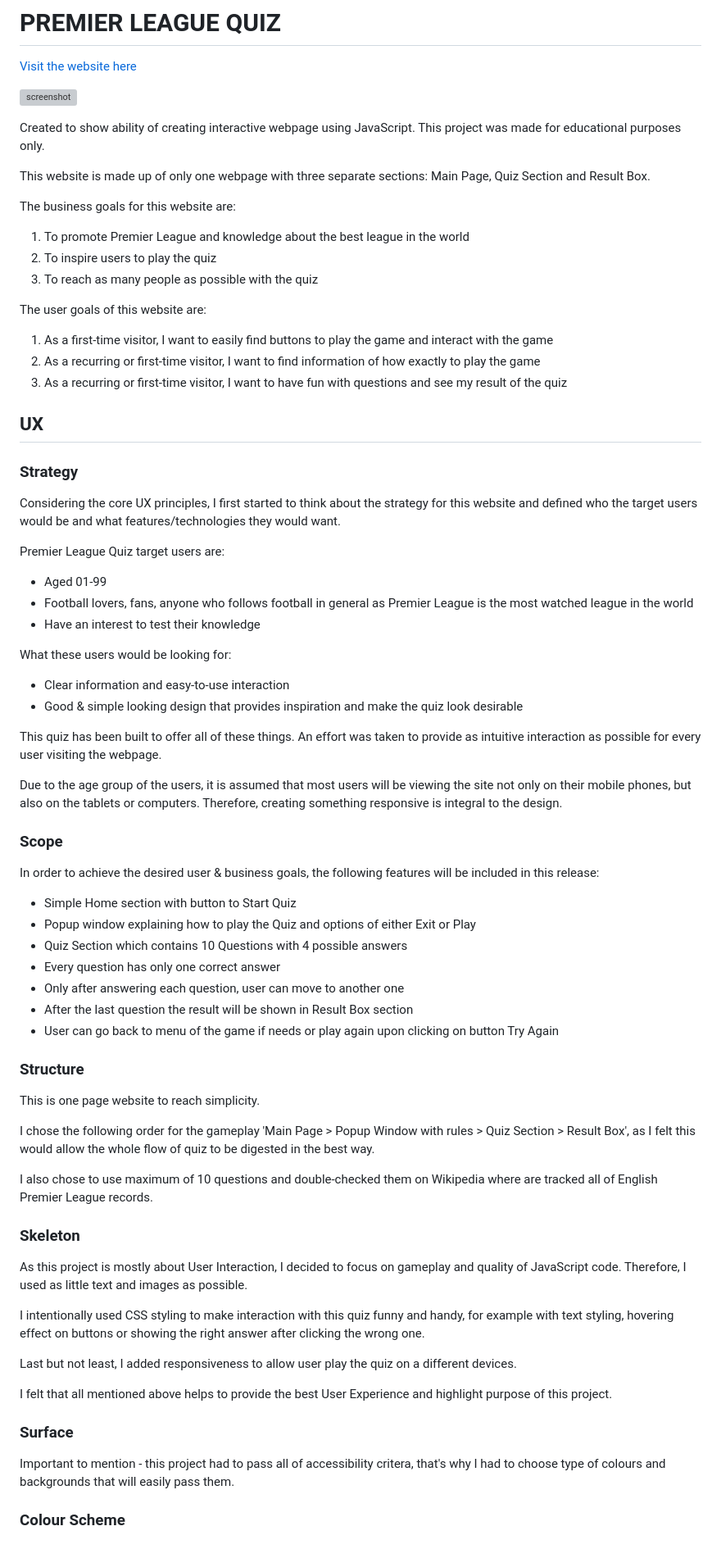
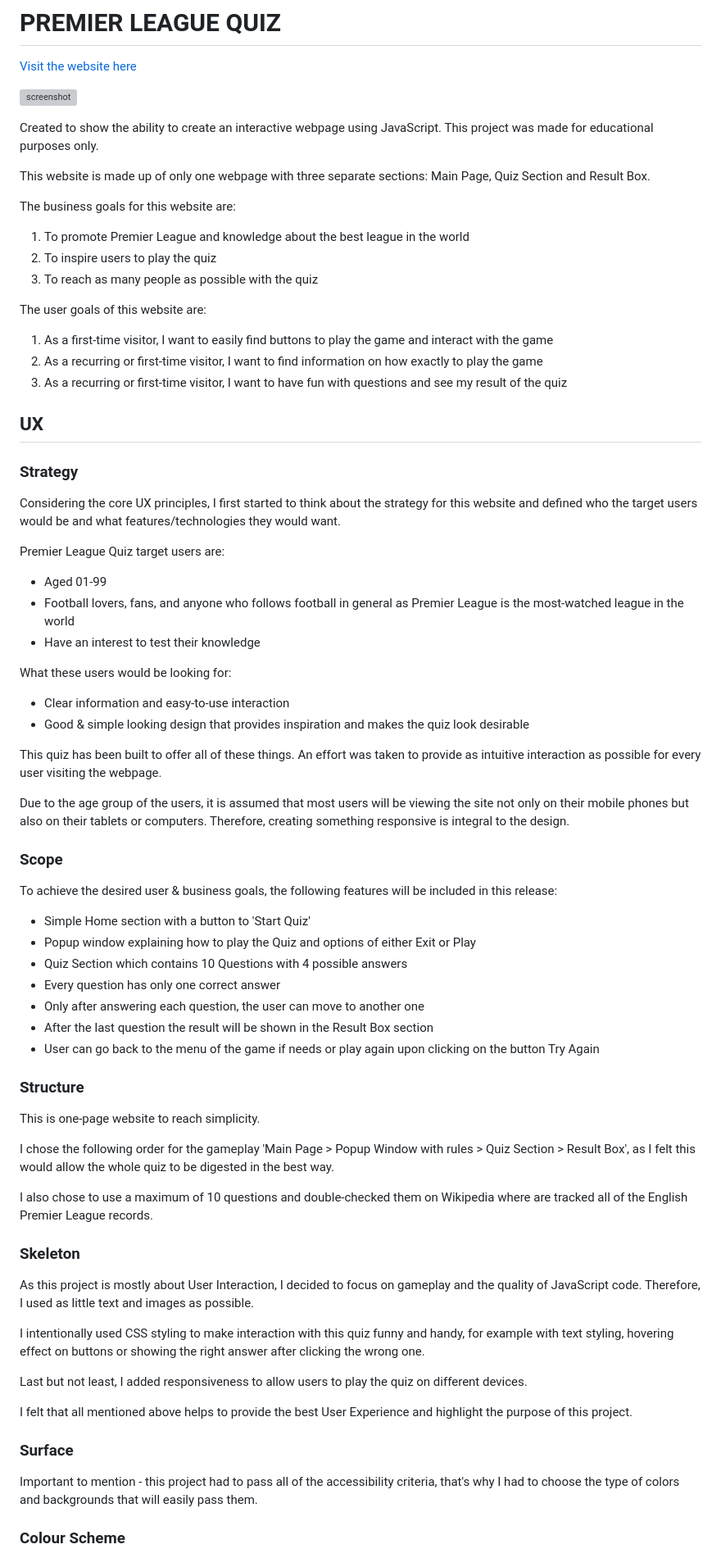
Before and after one commit to JakBul/Premier-League-Quiz, a Markdown page: README.md, the part around the change printed below. Shown: that part at 82% size. Drawn GitHub-style; grey boxes are pictures that could not be loaded.

Commit message:
Fix the mistakes with help of Grammarly

```diff
--- a/README.md
+++ b/README.md
@@ -4,7 +4,7 @@
 
 ![screenshot](assets/documentation/mockup.png)
 
-Created to show ability of creating interactive webpage using JavaScript. This project was made for educational purposes only.
+Created to show the ability to create an interactive webpage using JavaScript. This project was made for educational purposes only.
 
 This website is made up of only one webpage with three separate sections: Main Page, Quiz Section and Result Box.
 
@@ -16,7 +16,7 @@ The business goals for this website are:
 
 The user goals of this website are:
 1. As a first-time visitor, I want to easily find buttons to play the game and interact with the game
-2. As a recurring or first-time visitor, I want to find information of how exactly to play the game
+2. As a recurring or first-time visitor, I want to find information on how exactly to play the game
 3. As a recurring or first-time visitor, I want to have fun with questions and see my result of the quiz
 
 
@@ -28,50 +28,50 @@ Considering the core UX principles, I first started to think about the strategy
 
 Premier League Quiz target users are:
 * Aged 01-99
-* Football lovers, fans, anyone who follows football in general as Premier League is the most watched league in the world
+* Football lovers, fans, and anyone who follows football in general as Premier League is the most-watched league in the world
 * Have an interest to test their knowledge
 
 What these users would be looking for:
 * Clear information and easy-to-use interaction
-* Good & simple looking design that provides inspiration and make the quiz look desirable
+* Good & simple looking design that provides inspiration and makes the quiz look desirable
 
 This quiz has been built to offer all of these things. An effort was taken to provide as intuitive interaction as possible for every user visiting the webpage.
 
-Due to the age group of the users, it is assumed that most users will be viewing the site not only on their mobile phones, but also on the tablets or computers. Therefore, creating something responsive is integral to the design.
+Due to the age group of the users, it is assumed that most users will be viewing the site not only on their mobile phones but also on their tablets or computers. Therefore, creating something responsive is integral to the design.
 
 ### **Scope**
 
-In order to achieve the desired user & business goals, the following features will be included in this release:
+To achieve the desired user & business goals, the following features will be included in this release:
 
-- Simple Home section with button to Start Quiz
+- Simple Home section with a button to 'Start Quiz'
 - Popup window explaining how to play the Quiz and options of either Exit or Play
 - Quiz Section which contains 10 Questions with 4 possible answers
 - Every question has only one correct answer
-- Only after answering each question, user can move to another one
-- After the last question the result will be shown in Result Box section
-- User can go back to menu of the game if needs or play again upon clicking on button Try Again
+- Only after answering each question, the user can move to another one
+- After the last question the result will be shown in the Result Box section
+- User can go back to the menu of the game if needs or play again upon clicking on the button Try Again
 
 ### **Structure**
 
-This is one page website to reach simplicity.
+This is one-page website to reach simplicity.
 
-I chose the following order for the gameplay 'Main Page > Popup Window with rules > Quiz Section > Result Box', as I felt this would allow the whole flow of quiz to be digested in the best way.
+I chose the following order for the gameplay 'Main Page > Popup Window with rules > Quiz Section > Result Box', as I felt this would allow the whole quiz to be digested in the best way.
 
-I also chose to use maximum of 10 questions and double-checked them on Wikipedia where are tracked all of English Premier League records.
+I also chose to use a maximum of 10 questions and double-checked them on Wikipedia where are tracked all of the English Premier League records.
 
 ### **Skeleton**
 
-As this project is mostly about User Interaction, I decided to focus on gameplay and quality of JavaScript code. Therefore, I used as little text and images as possible.
+As this project is mostly about User Interaction, I decided to focus on gameplay and the quality of JavaScript code. Therefore, I used as little text and images as possible.
 
 I intentionally used CSS styling to make interaction with this quiz funny and handy, for example with text styling, hovering effect on buttons or showing the right answer after clicking the wrong one.
 
-Last but not least, I added responsiveness to allow user play the quiz on a different devices.
+Last but not least, I added responsiveness to allow users to play the quiz on different devices.
 
-I felt that all mentioned above helps to provide the best User Experience and highlight purpose of this project.
+I felt that all mentioned above helps to provide the best User Experience and highlight the purpose of this project.
 
 ### **Surface**
 
-Important to mention - this project had to pass all of accessibility critera, that's why I had to choose type of colours and backgrounds that will easily pass them.
+Important to mention - this project had to pass all of the accessibility criteria, that's why I had to choose the type of colors and backgrounds that will easily pass them.
 
 ### Colour Scheme
 
```
Also changed, not shown: other parts of README.md (+43 -35 lines).
